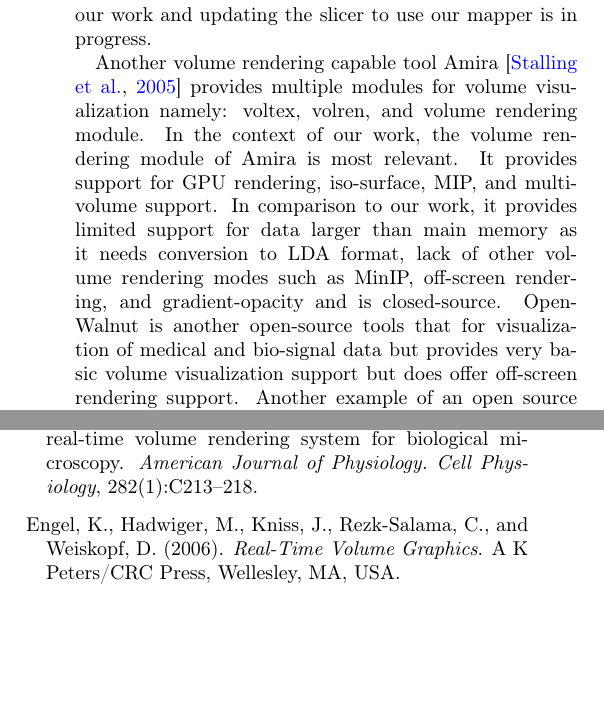
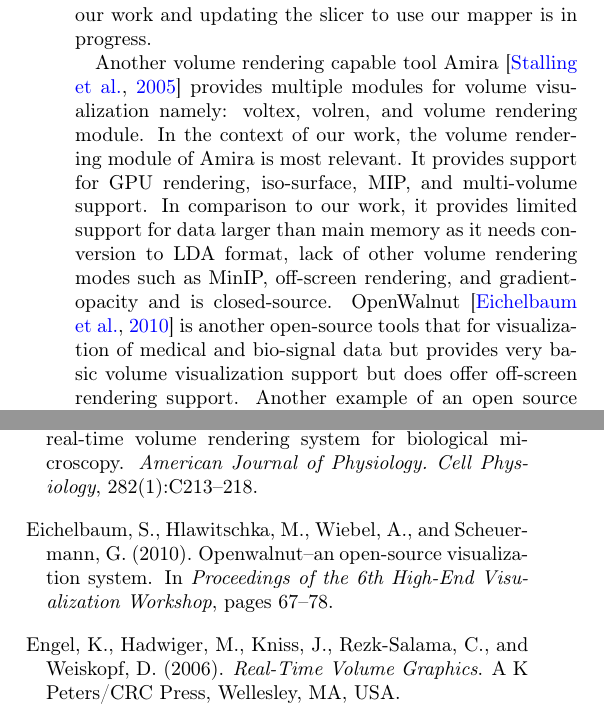
Before and after one commit to aashish24/VTKVR, a LaTeX paper (VTKVR.tex, which reads VTKVR.bib, relatedwork.tex): two parts of the columns of pages 3 and 10 of 12, joined at a grey line, cut so that both start at the same text, the shorter picture padded with empty space. Compiled offline with pdfLaTeX.

Commit message:
Added openwalnut citation

```diff
--- a/VTKVR.bib
+++ b/VTKVR.bib
@@ -0,0 +1 @@
+@inproceedings{eichelbaum2010openwalnut,
@@ -1,3 +5,7 @@
+  pages={67--78},
+  year={2010}
+}
+
 @article{ramachandran2011mayavi,
   title={Mayavi: 3D visualization of scientific data},
   author={Ramachandran, Prabhu and Varoquaux, Ga{\"e}l},
--- a/relatedwork.tex
+++ b/relatedwork.tex
@@ -46,10 +46,10 @@ Amira is most relevant. It provides support for GPU rendering, iso-surface, MIP,
 and multi-volume support. In comparison to our work, it provides limited
 support for data larger than main memory as it needs conversion to LDA format,
 lack of other volume rendering modes such as MinIP, off-screen rendering,
-and gradient-opacity and is closed-source. OpenWalnut is another open-source
-tools that for visualization of medical and bio-signal data but provides very
-basic volume visualization support but does offer off-screen rendering support.
-Another example of an open source volume rendering software system is
+and gradient-opacity and is closed-source. OpenWalnut~\citep{eichelbaum2010openwalnut}
+is another open-source tools that for visualization of medical and bio-signal data but
+provides very basic volume visualization support but does offer off-screen rendering
+support. Another example of an open source volume rendering software system is
 ImageVis3D~\citep{cibc_imagevis3D:_2016}, developed by the researchers at the
 University of Utah. ImageVis3D is an application as opposed to a library and
 provides support for large volume data, desktop as well as mobile devices, MIP,
```
Also changed, not shown: VTKVR.bib (3 more changed lines).
